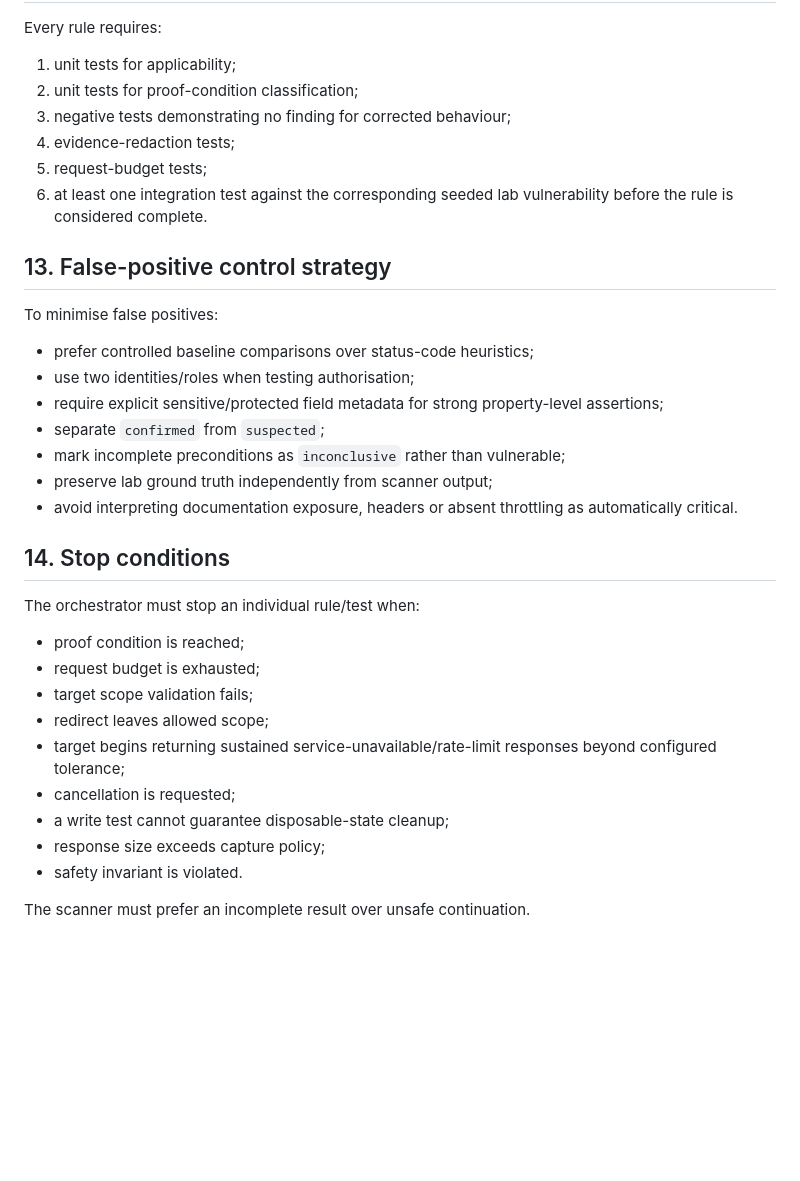
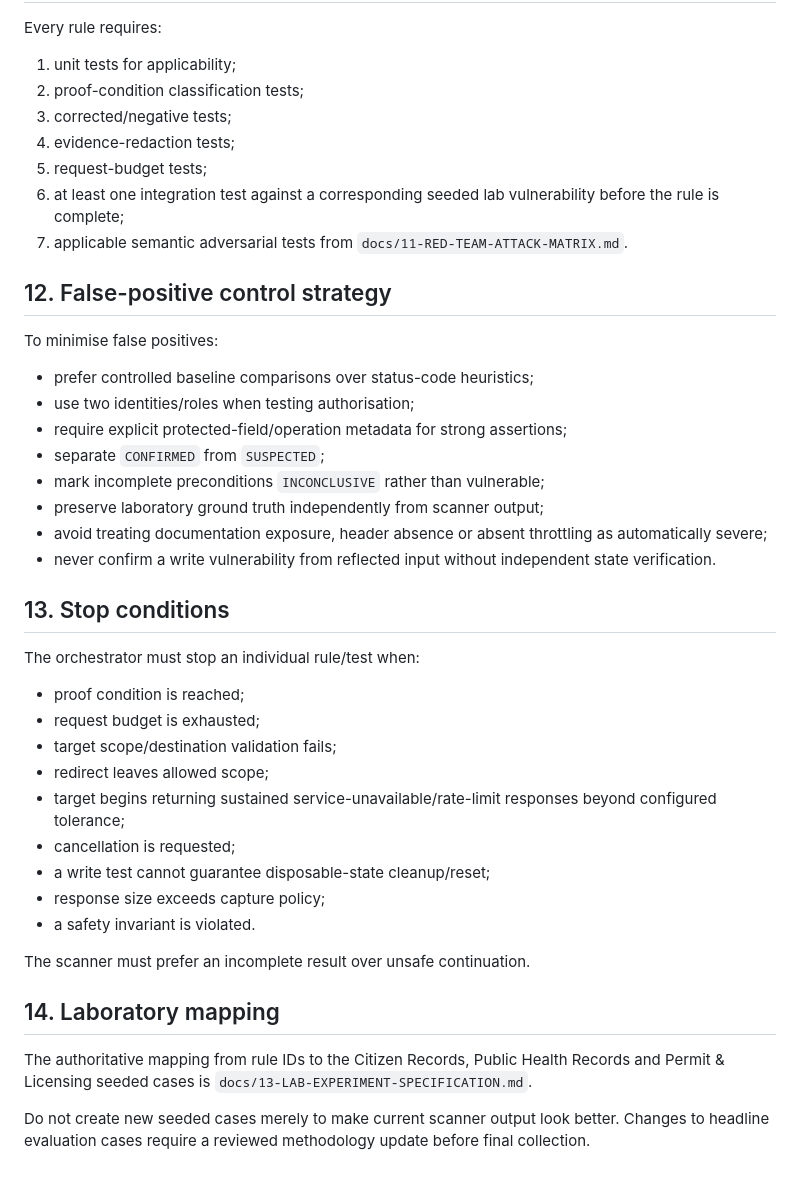
Before and after one commit to tafari3/Delicious-Dissertation, a Markdown page: docs/02-TEST-CATALOGUE.md, the part around one of its changes. Rendered like a GitHub page; blank space fills up the shorter version.

Commit message:
docs: align test catalogue terminology and e-government evaluation mapping

```diff
--- a/docs/02-TEST-CATALOGUE.md
+++ b/docs/02-TEST-CATALOGUE.md
@@ -442,36 +413,44 @@ It must not expose raw database handles or an unrestricted HTTP client to rule i
 Every rule requires:
 
 1. unit tests for applicability;
-2. unit tests for proof-condition classification;
-3. negative tests demonstrating no finding for corrected behaviour;
+2. proof-condition classification tests;
+3. corrected/negative tests;
 4. evidence-redaction tests;
 5. request-budget tests;
-6. at least one integration test against the corresponding seeded lab vulnerability before the rule is considered complete.
+6. at least one integration test against a corresponding seeded lab vulnerability before the rule is complete;
+7. applicable semantic adversarial tests from `docs/11-RED-TEAM-ATTACK-MATRIX.md`.
 
-## 13. False-positive control strategy
+## 12. False-positive control strategy
 
 To minimise false positives:
 
 - prefer controlled baseline comparisons over status-code heuristics;
 - use two identities/roles when testing authorisation;
-- require explicit sensitive/protected field metadata for strong property-level assertions;
-- separate `confirmed` from `suspected`;
-- mark incomplete preconditions as `inconclusive` rather than vulnerable;
-- preserve lab ground truth independently from scanner output;
-- avoid interpreting documentation exposure, headers or absent throttling as automatically critical.
+- require explicit protected-field/operation metadata for strong assertions;
+- separate `CONFIRMED` from `SUSPECTED`;
+- mark incomplete preconditions `INCONCLUSIVE` rather than vulnerable;
+- preserve laboratory ground truth independently from scanner output;
+- avoid treating documentation exposure, header absence or absent throttling as automatically severe;
+- never confirm a write vulnerability from reflected input without independent state verification.
 
-## 14. Stop conditions
+## 13. Stop conditions
 
 The orchestrator must stop an individual rule/test when:
 
 - proof condition is reached;
 - request budget is exhausted;
-- target scope validation fails;
+- target scope/destination validation fails;
 - redirect leaves allowed scope;
 - target begins returning sustained service-unavailable/rate-limit responses beyond configured tolerance;
 - cancellation is requested;
-- a write test cannot guarantee disposable-state cleanup;
+- a write test cannot guarantee disposable-state cleanup/reset;
 - response size exceeds capture policy;
-- safety invariant is violated.
+- a safety invariant is violated.
 
 The scanner must prefer an incomplete result over unsafe continuation.
+
+## 14. Laboratory mapping
+
+The authoritative mapping from rule IDs to the Citizen Records, Public Health Records and Permit & Licensing seeded cases is `docs/13-LAB-EXPERIMENT-SPECIFICATION.md`.
+
+Do not create new seeded cases merely to make current scanner output look better. Changes to headline evaluation cases require a reviewed methodology update before final collection.
```
Also changed, not shown: other parts of docs/02-TEST-CATALOGUE.md (+52 -81 lines).
